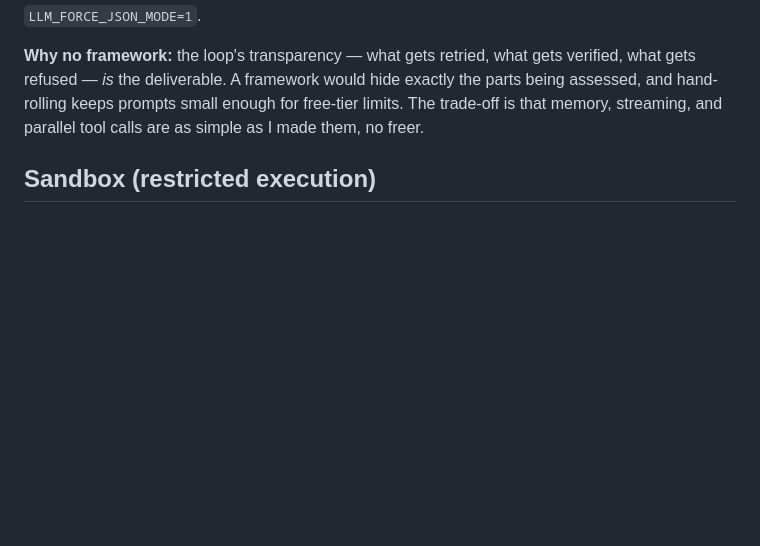
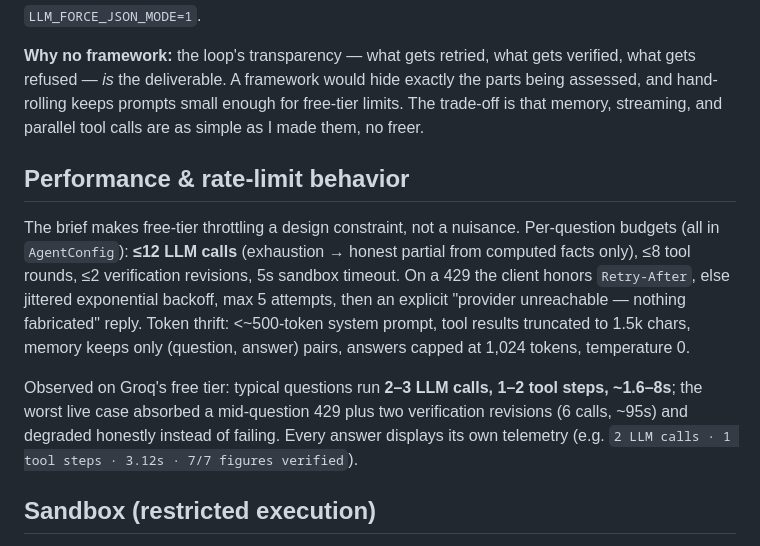
Before and after one commit to ahmad9022032/autonomous-churn-analyst, a Markdown page: README.md, the part around the change. GitHub-like rendering; blank space fills up the shorter version.

Commit message:
docs: performance and rate-limit behavior (budgets, backoff, observed latency)
Co-Authored-By: Claude Fable 5 <noreply@anthropic.com>

```diff
--- a/README.md
+++ b/README.md
@@ -153,6 +153,22 @@ what gets refused — *is* the deliverable. A framework would hide exactly the p
 assessed, and hand-rolling keeps prompts small enough for free-tier limits. The trade-off
 is that memory, streaming, and parallel tool calls are as simple as I made them, no freer.
 
+## Performance & rate-limit behavior
+
+The brief makes free-tier throttling a design constraint, not a nuisance. Per-question
+budgets (all in `AgentConfig`): **≤12 LLM calls** (exhaustion → honest partial from
+computed facts only), ≤8 tool rounds, ≤2 verification revisions, 5s sandbox timeout.
+On a 429 the client honors `Retry-After`, else jittered exponential backoff, max 5
+attempts, then an explicit "provider unreachable — nothing fabricated" reply. Token
+thrift: <~500-token system prompt, tool results truncated to 1.5k chars, memory keeps
+only (question, answer) pairs, answers capped at 1,024 tokens, temperature 0.
+
+Observed on Groq's free tier: typical questions run **2–3 LLM calls, 1–2 tool steps,
+~1.6–8s**; the worst live case absorbed a mid-question 429 plus two verification
+revisions (6 calls, ~95s) and degraded honestly instead of failing. Every answer
+displays its own telemetry (e.g. `2 LLM calls · 1 tool steps · 3.12s · 7/7 figures
+verified`).
+
 ## Sandbox (restricted execution)
 
 Threat model: contain LLM mistakes and prompt-injected mischief — filesystem/network/
```
